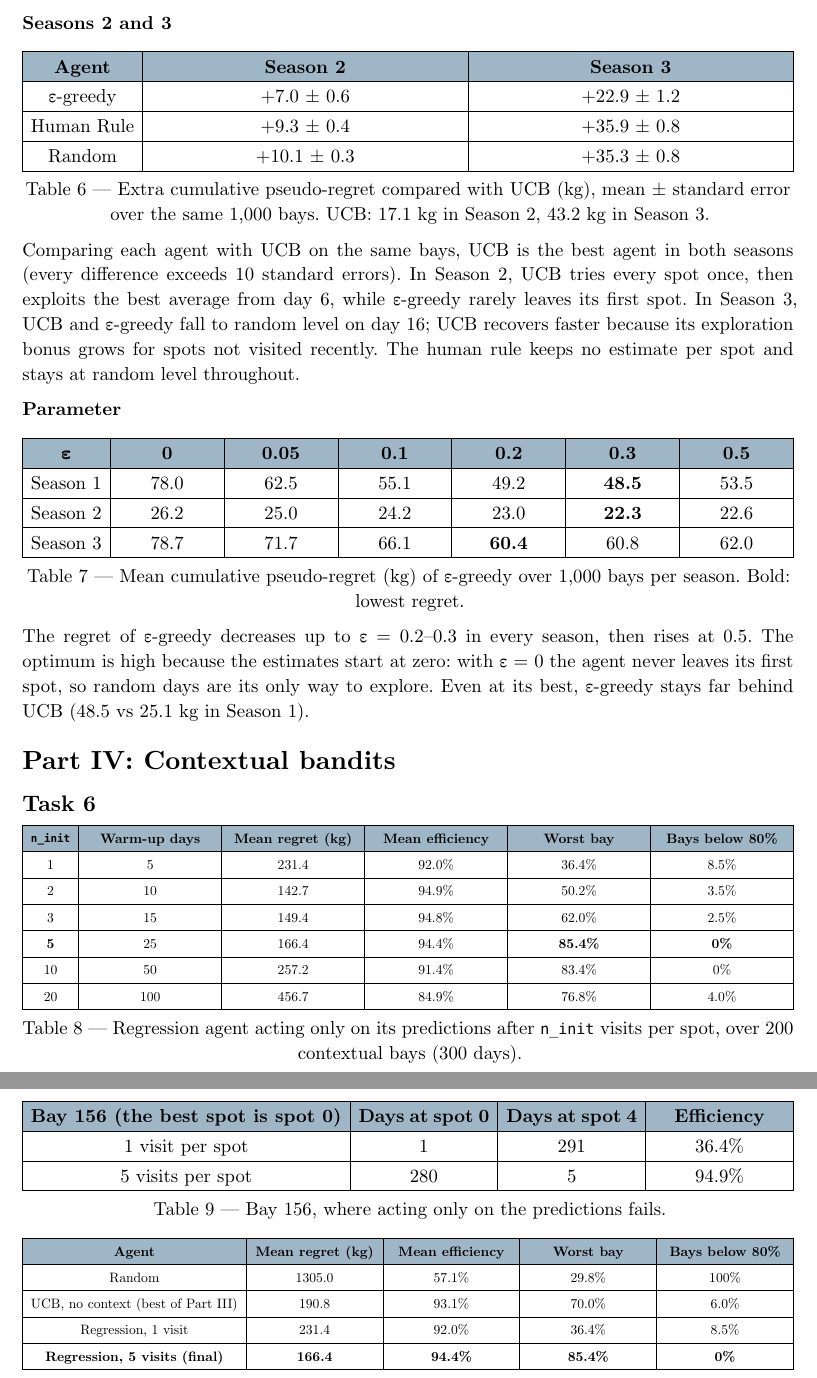
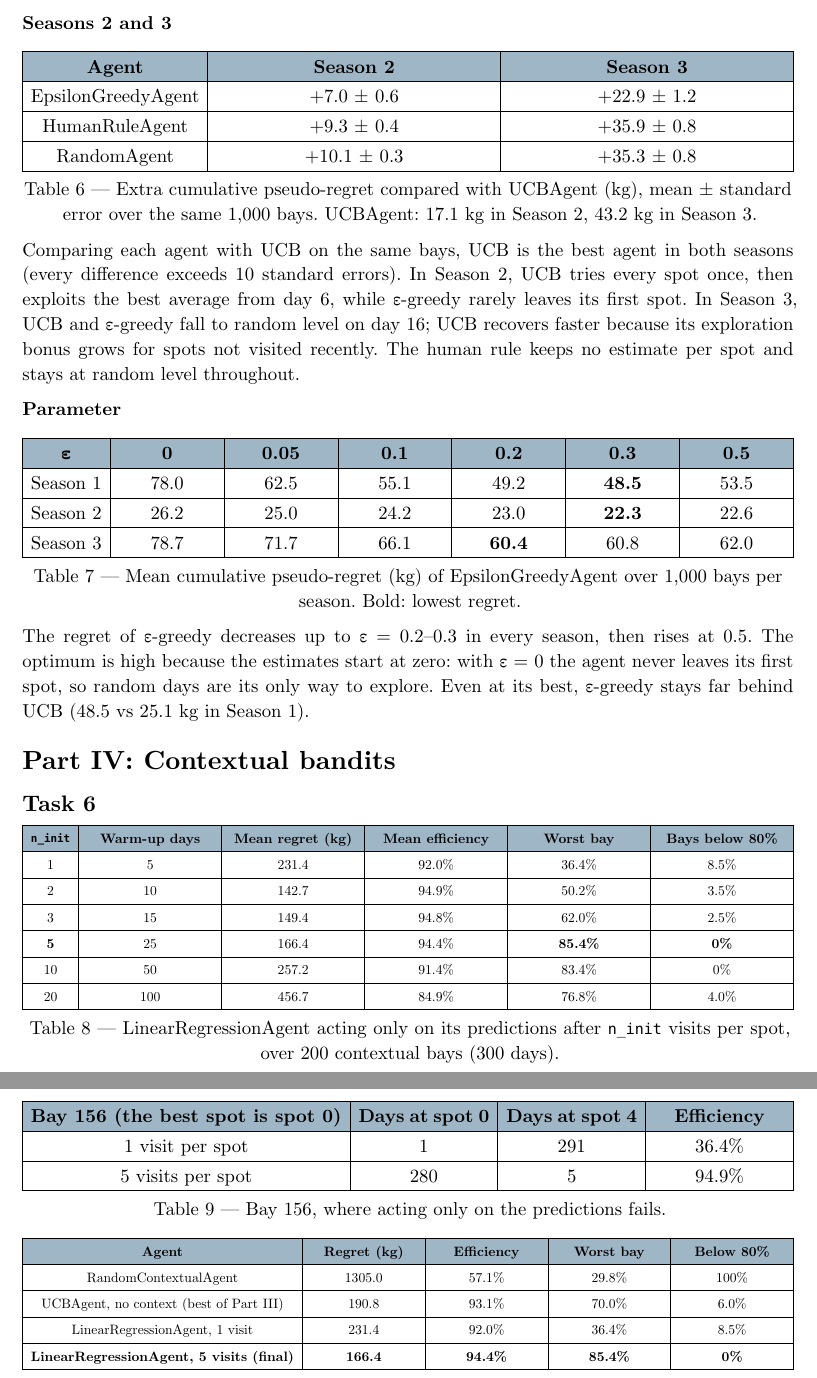
Before and after one commit to Kaisaantonsen/MALIS, a Typst document (Project1/report.typ): two parts of pages 6 and 7 of 7, joined at a grey line, cut so that both start at the same text. Compiled offline with Typst 0.15.

Commit message:
Report: agent names in our tables aligned with Kaisa's table

```diff
--- a/Project1/report.typ
+++ b/Project1/report.typ
@@ -330,11 +330,11 @@ UCB outperformed the humans in eight of nine cases. Fayad was the exception in S
       table.cell(fill: rgb("#9fb6c6"))[*Season 3*],
     ),
 
-    [ε-greedy], [+7.0 ± 0.6], [+22.9 ± 1.2],
-    [Human Rule], [+9.3 ± 0.4], [+35.9 ± 0.8],
-    [Random], [+10.1 ± 0.3], [+35.3 ± 0.8],
+    [EpsilonGreedyAgent], [+7.0 ± 0.6], [+22.9 ± 1.2],
+    [HumanRuleAgent], [+9.3 ± 0.4], [+35.9 ± 0.8],
+    [RandomAgent], [+10.1 ± 0.3], [+35.3 ± 0.8],
   ),
-  caption: [Extra cumulative pseudo-regret compared with UCB (kg), mean ± standard error over the same 1,000 bays. UCB: 17.1 kg in Season 2, 43.2 kg in Season 3.],
+  caption: [Extra cumulative pseudo-regret compared with UCBAgent (kg), mean ± standard error over the same 1,000 bays. UCBAgent: 17.1 kg in Season 2, 43.2 kg in Season 3.],
 ) <seasons-2-3>
 
 Comparing each agent with UCB on the same bays, UCB is the best agent in both seasons (every difference exceeds 10 standard errors). In Season 2, UCB tries every spot once, then exploits the best average from day 6, while ε-greedy rarely leaves its first spot. In Season 3, UCB and ε-greedy fall to random level on day 16; UCB recovers faster because its exploration bonus grows for spots not visited recently. The human rule keeps no estimate per spot and stays at random level throughout.
@@ -362,7 +362,7 @@ Comparing each agent with UCB on the same bays, UCB is the best agent in both se
     [Season 2], [26.2], [25.0], [24.2], [23.0], [*22.3*], [22.6],
     [Season 3], [78.7], [71.7], [66.1], [*60.4*], [60.8], [62.0],
   ),
-  caption: [Mean cumulative pseudo-regret (kg) of ε-greedy over 1,000 bays per season. Bold: lowest regret.],
+  caption: [Mean cumulative pseudo-regret (kg) of EpsilonGreedyAgent over 1,000 bays per season. Bold: lowest regret.],
 ) <epsilon>
 
 The regret of ε-greedy decreases up to ε = 0.2–0.3 in every season, then rises at 0.5. The optimum is high because the estimates start at zero: with ε = 0 the agent never leaves its first spot, so random days are its only way to explore. Even at its best, ε-greedy stays far behind UCB (48.5 vs 25.1 kg in Season 1).
@@ -395,7 +395,7 @@ The regret of ε-greedy decreases up to ε = 0.2–0.3 in every season, then ris
     [20], [100], [456.7], [84.9%], [76.8%], [4.0%],
   )
   ],
-  caption: [Regression agent acting only on its predictions after `n_init` visits per spot, over 200 contextual bays (300 days).],
+  caption: [LinearRegressionAgent acting only on its predictions after `n_init` visits per spot, over 200 contextual bays (300 days).],
 ) <n-init>
 
 #figure(
@@ -428,16 +428,16 @@ The regret of ε-greedy decreases up to ε = 0.2–0.3 in every season, then ris
 
     table.header(
       table.cell(fill: rgb("#9fb6c6"))[*Agent*],
-      table.cell(fill: rgb("#9fb6c6"))[*Mean regret (kg)*],
-      table.cell(fill: rgb("#9fb6c6"))[*Mean efficiency*],
+      table.cell(fill: rgb("#9fb6c6"))[*Regret (kg)*],
+      table.cell(fill: rgb("#9fb6c6"))[*Efficiency*],
       table.cell(fill: rgb("#9fb6c6"))[*Worst bay*],
-      table.cell(fill: rgb("#9fb6c6"))[*Bays below 80%*],
+      table.cell(fill: rgb("#9fb6c6"))[*Below 80%*],
     ),
 
-    [Random], [1305.0], [57.1%], [29.8%], [100%],
-    [UCB, no context (best of Part III)], [190.8], [93.1%], [70.0%], [6.0%],
-    [Regression, 1 visit], [231.4], [92.0%], [36.4%], [8.5%],
-    [*Regression, 5 visits (final)*], [*166.4*], [*94.4%*], [*85.4%*], [*0%*],
+    [RandomContextualAgent], [1305.0], [57.1%], [29.8%], [100%],
+    [UCBAgent, no context (best of Part III)], [190.8], [93.1%], [70.0%], [6.0%],
+    [LinearRegressionAgent, 1 visit], [231.4], [92.0%], [36.4%], [8.5%],
+    [*LinearRegressionAgent, 5 visits (final)*], [*166.4*], [*94.4%*], [*85.4%*], [*0%*],
   )
   ],
   caption: [Comparison over 200 contextual bays.],
```
